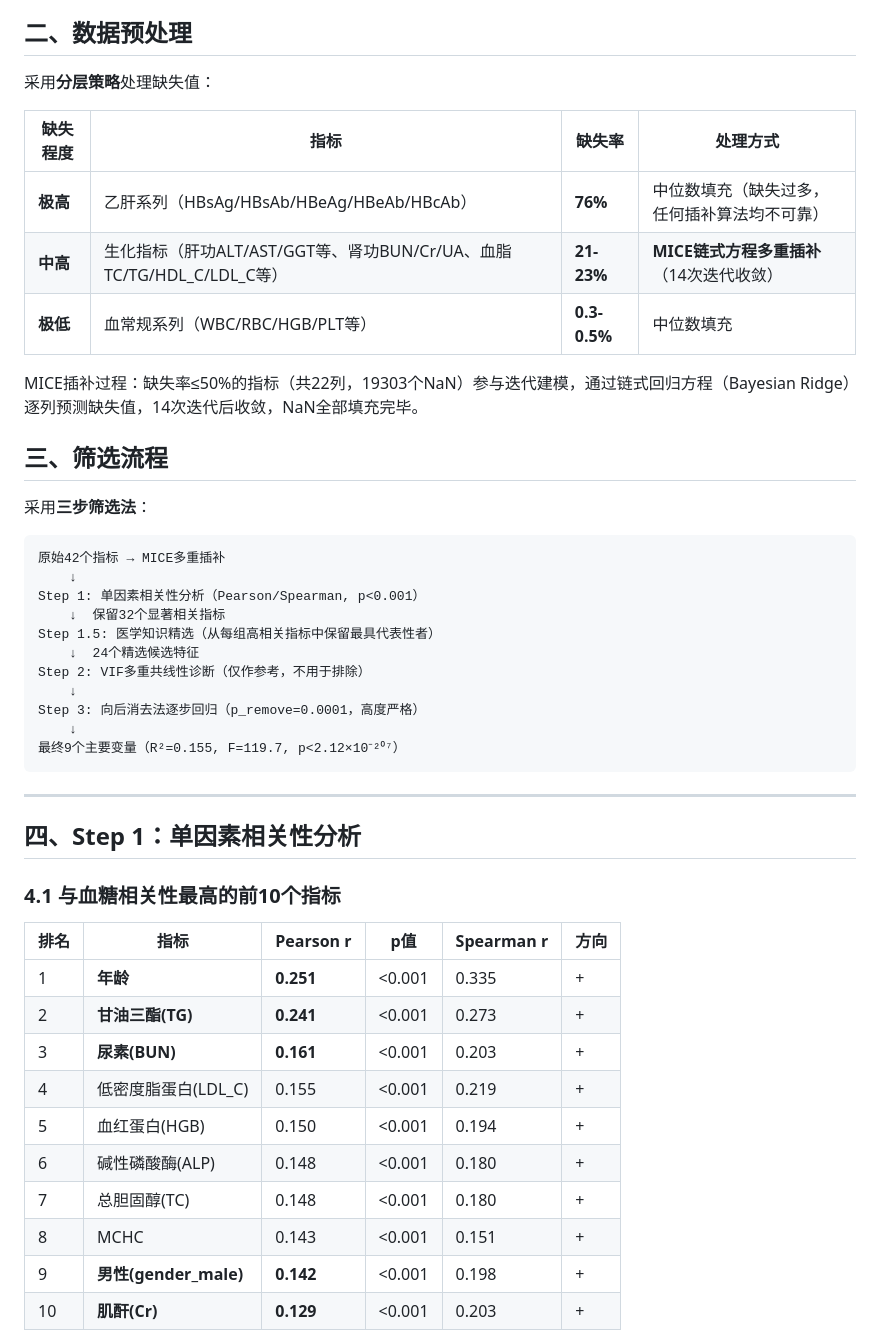
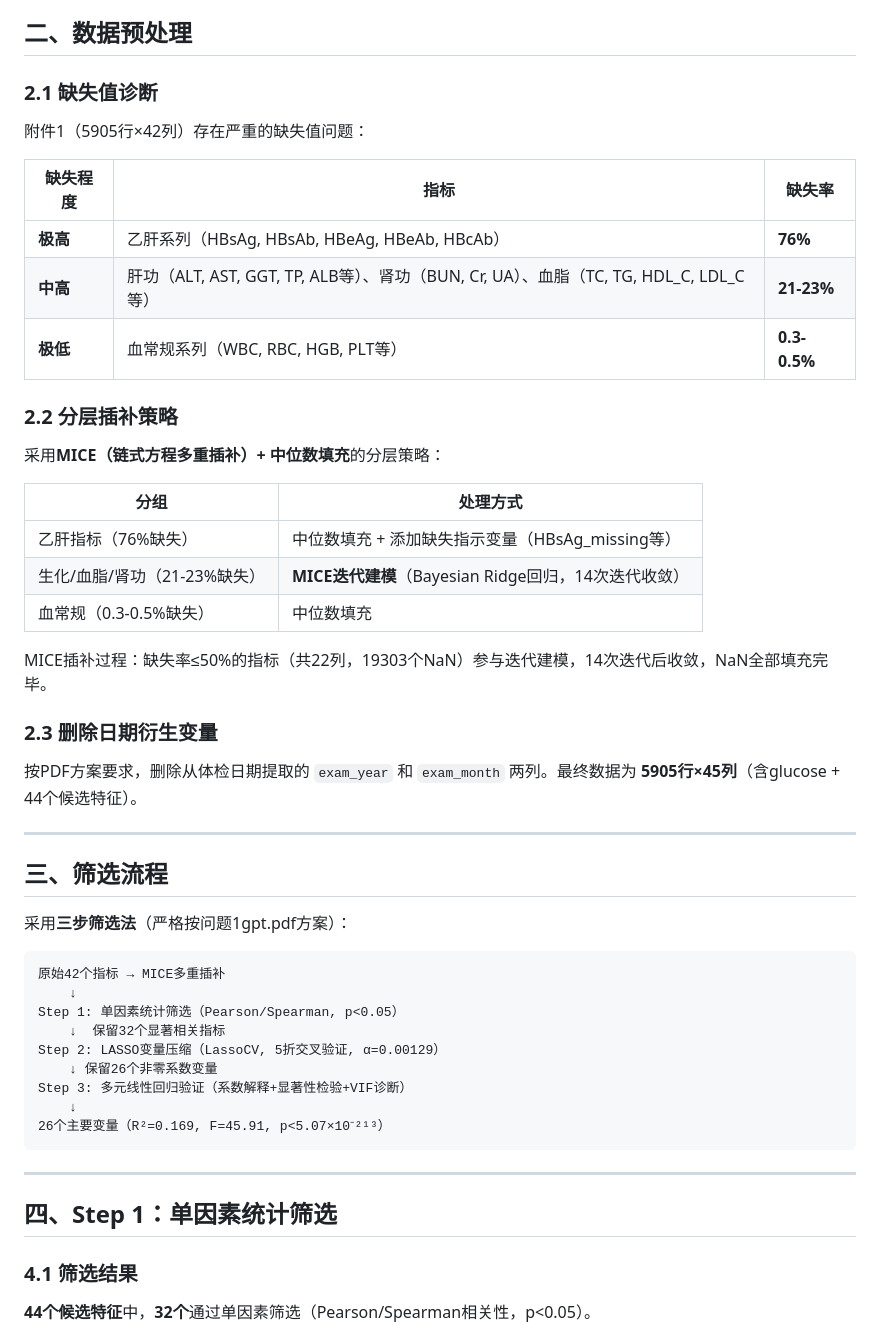
Before and after one commit to morozov130300/2026ModelingTraining, a Markdown page: output/问题1_答案与分析报告.md, the part around one of its changes. GitHub-like rendering.

````diff
--- a/output/问题1_答案与分析报告.md
+++ b/output/问题1_答案与分析报告.md
@@ -6,50 +6,55 @@
 
 ## 二、数据预处理
 
-采用**分层策略**处理缺失值：
+### 2.1 缺失值诊断
 
-| 缺失程度 | 指标 | 缺失率 | 处理方式 |
-|---------|------|--------|---------|
-| **极高** | 乙肝系列（HBsAg/HBsAb/HBeAg/HBeAb/HBcAb） | **76%** | 中位数填充（缺失过多，任何插补算法均不可靠） |
-| **中高** | 生化指标（肝功ALT/AST/GGT等、肾功BUN/Cr/UA、血脂TC/TG/HDL_C/LDL_C等） | **21-23%** | **MICE链式方程多重插补**（14次迭代收敛） |
-| **极低** | 血常规系列（WBC/RBC/HGB/PLT等） | **0.3-0.5%** | 中位数填充 |
+附件1（5905行×42列）存在严重的缺失值问题：
 
-MICE插补过程：缺失率≤50%的指标（共22列，19303个NaN）参与迭代建模，通过链式回归方程（Bayesian Ridge）逐列预测缺失值，14次迭代后收敛，NaN全部填充完毕。
+| 缺失程度 | 指标 | 缺失率 |
+|---------|------|--------|
+| **极高** | 乙肝系列（HBsAg, HBsAb, HBeAg, HBeAb, HBcAb） | **76%** |
+| **中高** | 肝功（ALT, AST, GGT, TP, ALB等）、肾功（BUN, Cr, UA）、血脂（TC, TG, HDL_C, LDL_C等） | **21-23%** |
+| **极低** | 血常规系列（WBC, RBC, HGB, PLT等） | **0.3-0.5%** |
+
+### 2.2 分层插补策略
+
+采用**MICE（链式方程多重插补）+ 中位数填充**的分层策略：
+
+| 分组 | 处理方式 |
+|------|---------|
+| 乙肝指标（76%缺失） | 中位数填充 + 添加缺失指示变量（HBsAg_missing等） |
+| 生化/血脂/肾功（21-23%缺失） | **MICE迭代建模**（Bayesian Ridge回归，14次迭代收敛） |
+| 血常规（0.3-0.5%缺失） | 中位数填充 |
+
+MICE插补过程：缺失率≤50%的指标（共22列，19303个NaN）参与迭代建模，14次迭代后收敛，NaN全部填充完毕。
+
+### 2.3 删除日期衍生变量
+
+按PDF方案要求，删除从体检日期提取的 `exam_year` 和 `exam_month` 两列。最终数据为 **5905行×45列**（含glucose + 44个候选特征）。
+
+---
 
 ## 三、筛选流程
 
-采用**三步筛选法**：
+采用**三步筛选法**（严格按问题1gpt.pdf方案）：
 
 ```
 原始42个指标 → MICE多重插补
     ↓
-Step 1: 单因素相关性分析（Pearson/Spearman, p<0.001）
+Step 1: 单因素统计筛选（Pearson/Spearman, p<0.05）
     ↓  保留32个显著相关指标
-Step 1.5: 医学知识精选（从每组高相关指标中保留最具代表性者）
-    ↓  24个精选候选特征
-Step 2: VIF多重共线性诊断（仅作参考，不用于排除）
+Step 2: LASSO变量压缩（LassoCV, 5折交叉验证, α=0.00129）
+    ↓ 保留26个非零系数变量
+Step 3: 多元线性回归验证（系数解释+显著性检验+VIF诊断）
     ↓
-Step 3: 向后消去法逐步回归（p_remove=0.0001，高度严格）
-    ↓
-最终9个主要变量（R²=0.155, F=119.7, p<2.12×10⁻²⁰⁷）
+26个主要变量（R²=0.169, F=45.91, p<5.07×10⁻²¹³）
 ```
 
 ---
 
-## 四、Step 1：单因素相关性分析
+## 四、Step 1：单因素统计筛选
 
-### 4.1 与血糖相关性最高的前10个指标
+### 4.1 筛选结果
 
-| 排名 | 指标 | Pearson r | p值 | Spearman r | 方向 |
-|------|------|-----------|-----|-----------|------|
-| 1 | **年龄** | **0.251** | <0.001 | 0.335 | + |
-| 2 | **甘油三酯(TG)** | **0.241** | <0.001 | 0.273 | + |
-| 3 | **尿素(BUN)** | **0.161** | <0.001 | 0.203 | + |
-| 4 | 低密度脂蛋白(LDL_C) | 0.155 | <0.001 | 0.219 | + |
-| 5 | 血红蛋白(HGB) | 0.150 | <0.001 | 0.194 | + |
-| 6 | 碱性磷酸酶(ALP) | 0.148 | <0.001 | 0.180 | + |
-| 7 | 总胆固醇(TC) | 0.148 | <0.001 | 0.180 | + |
-| 8 | MCHC | 0.143 | <0.001 | 0.151 | + |
-| 9 | **男性(gender_male)** | **0.142** | <0.001 | 0.198 | + |
-| 10 | **肌酐(Cr)** | **0.129** | <0.001 | 0.203 | + |
+**44个候选特征**中，**32个**通过单因素筛选（Pearson/Spearman相关性，p<0.05）。
 
````
Also changed, not shown: other parts of output/问题1_答案与分析报告.md (+165 -112 lines).
